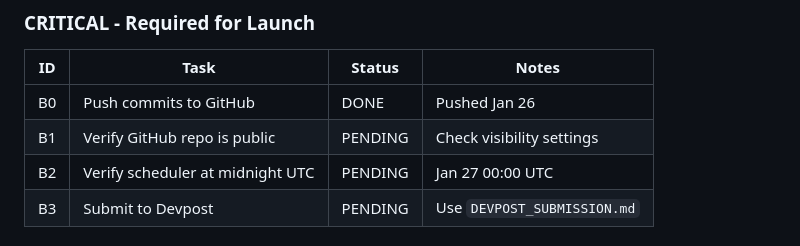
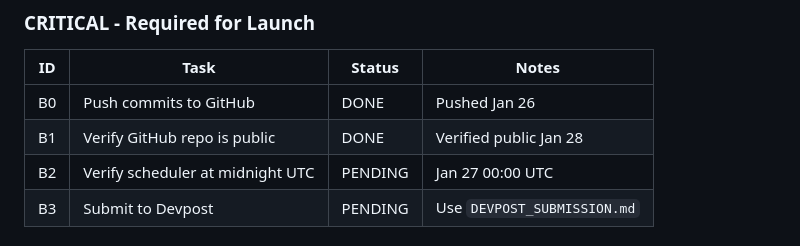
Before and after one commit to sgharlow/comment-conspiracy, a Markdown page: BOOKMARKS.md, the part around the change. Drawn GitHub-style.

Commit message:
Update checklist: GitHub repo verified public
Co-Authored-By: Claude Opus 4.5 <noreply@anthropic.com>

```diff
--- a/BOOKMARKS.md
+++ b/BOOKMARKS.md
@@ -25,7 +25,7 @@
 | ID | Task | Status | Notes |
 |----|------|--------|-------|
 | B0 | Push commits to GitHub | DONE | Pushed Jan 26 |
-| B1 | Verify GitHub repo is public | PENDING | Check visibility settings |
+| B1 | Verify GitHub repo is public | DONE | Verified public Jan 28 |
 | B2 | Verify scheduler at midnight UTC | PENDING | Jan 27 00:00 UTC |
 | B3 | Submit to Devpost | PENDING | Use `DEVPOST_SUBMISSION.md` |
 
```
Also changed, not shown: TODO.md (+2 -2 lines).
